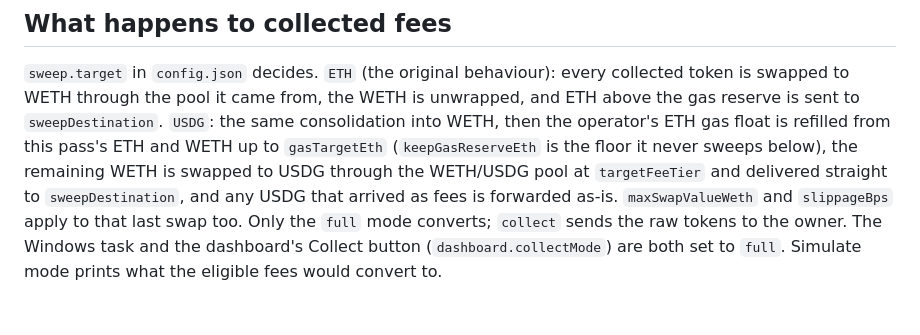
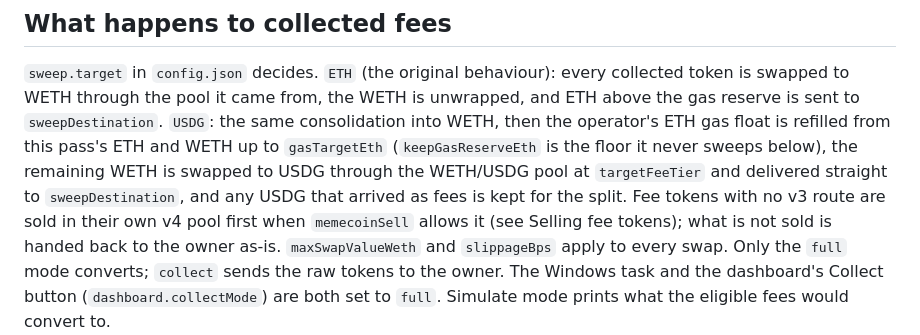
Before and after one commit to Lokoweb3/uniswap-collector, a Markdown page: README.md, the part around one of its changes. GitHub-like rendering.

```diff
--- a/README.md
+++ b/README.md
@@ -502,8 +512,10 @@ WETH is unwrapped, and ETH above the gas reserve is sent to
 operator's ETH gas float is refilled from this pass's ETH and WETH up to
 `gasTargetEth` (`keepGasReserveEth` is the floor it never sweeps below), the remaining WETH is swapped to USDG through the
 WETH/USDG pool at `targetFeeTier` and delivered straight to
-`sweepDestination`, and any USDG that arrived as fees is forwarded as-is.
-`maxSwapValueWeth` and `slippageBps` apply to that last swap too. Only the
+`sweepDestination`, and any USDG that arrived as fees is kept for the split.
+Fee tokens with no v3 route are sold in their own v4 pool first when
+`memecoinSell` allows it (see Selling fee tokens); what is not sold is handed
+back to the owner as-is. `maxSwapValueWeth` and `slippageBps` apply to every swap. Only the
 `full` mode converts; `collect` sends the raw tokens to the owner. The
 Windows task and the dashboard's Collect button (`dashboard.collectMode`)
 are both set to `full`. Simulate mode prints what the eligible fees would
```
Also changed, not shown: other parts of README.md (+24 -14 lines).
